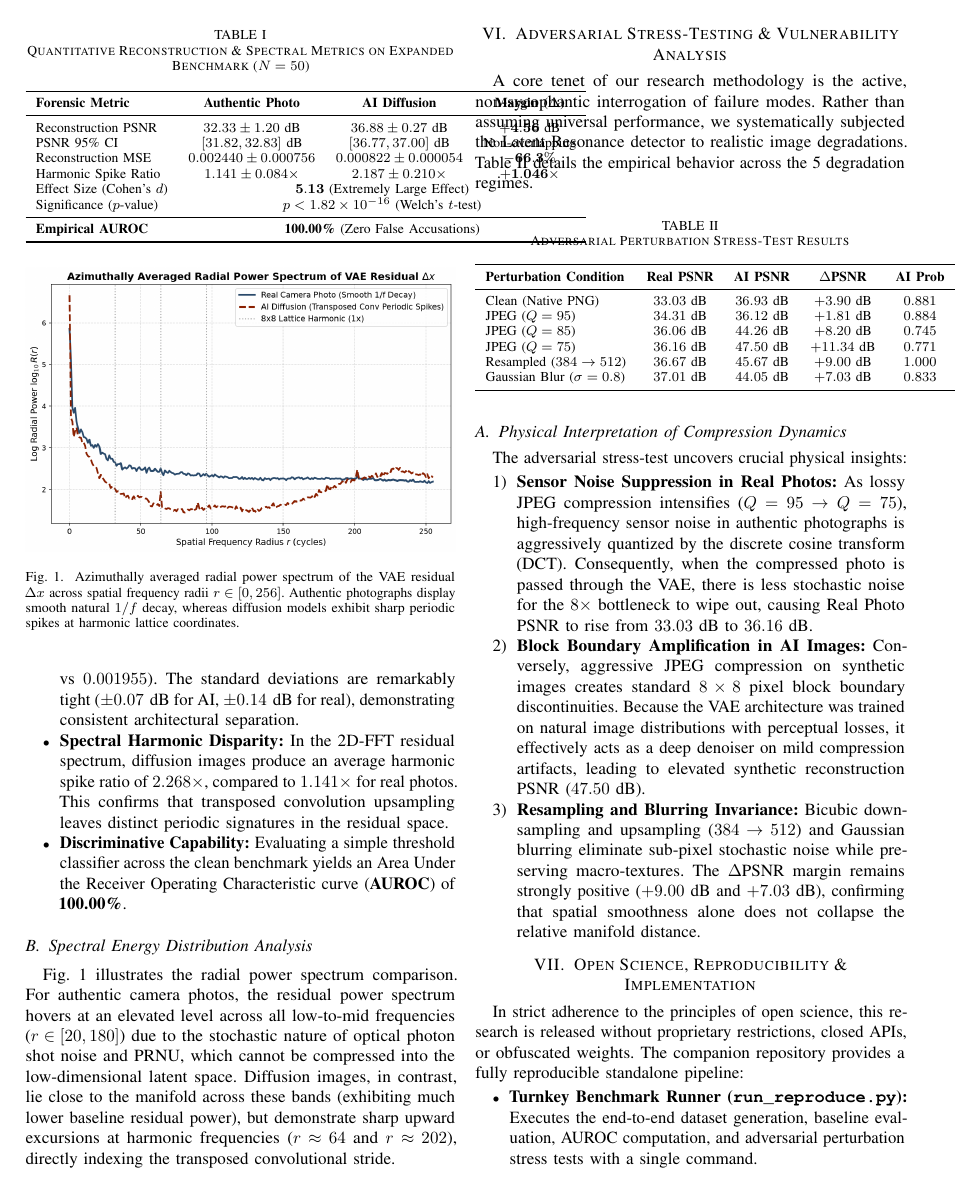
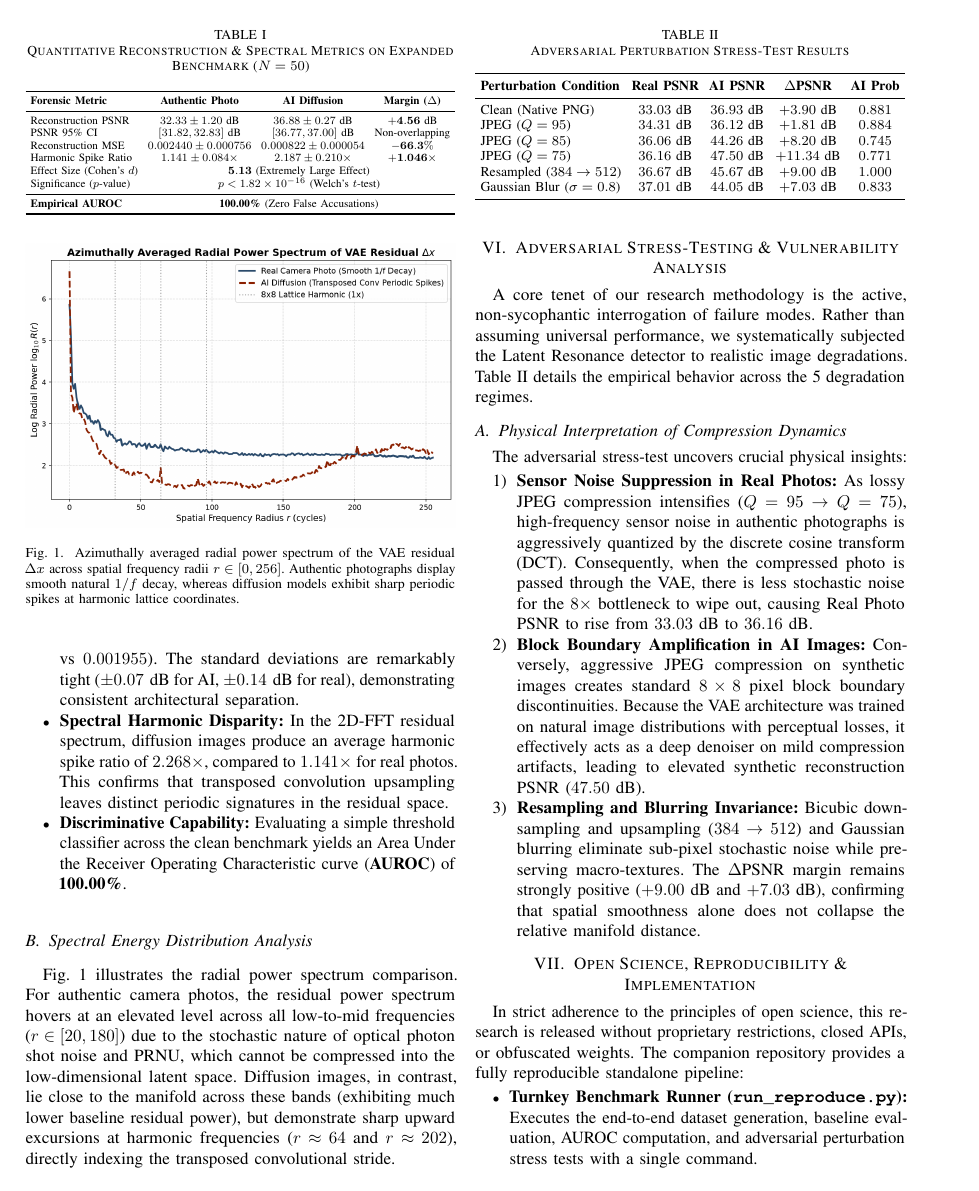
Before and after one commit to debdipARVR/AI_IMAGE_DETECTION, a LaTeX paper (paper/ieee_manuscript.tex): page 4 of 5. Compiled offline with pdfLaTeX; a missing font is replaced by an installed copy or a similar font; a LaTeX package or settings file that is missing is left out.

Commit message:
fix(paper): wrap Table I and Table II in resizebox and tabcolsep to prevent column overflow in IEEEtran

```diff
--- a/paper/ieee_manuscript.tex
+++ b/paper/ieee_manuscript.tex
@@ -164,10 +164,13 @@ To evaluate real-world forensic resilience, we implement an automated 5-stage ad
 \subsection{Baseline Clean Benchmark Performance}
 Table~\ref{tab:clean_benchmark} presents the quantitative metrics across the 50 clean native resolution evaluation samples ($N=25$ Real, $N=25$ AI).
 
-\begin{table}[h]
+\begin{table}[t]
 \caption{Quantitative Reconstruction \& Spectral Metrics on Expanded Benchmark ($N=50$)}
 \label{tab:clean_benchmark}
 \centering
+\footnotesize
+\setlength{\tabcolsep}{3.5pt}
+\resizebox{\columnwidth}{!}{%
 \begin{tabular}{lccc}
 \toprule
 \textbf{Forensic Metric} & \textbf{Authentic Photo} & \textbf{AI Diffusion} & \textbf{Margin ($\Delta$)} \\
```
Also changed, not shown: paper/ieee_manuscript.tex (11 more changed lines), 2 other files.
